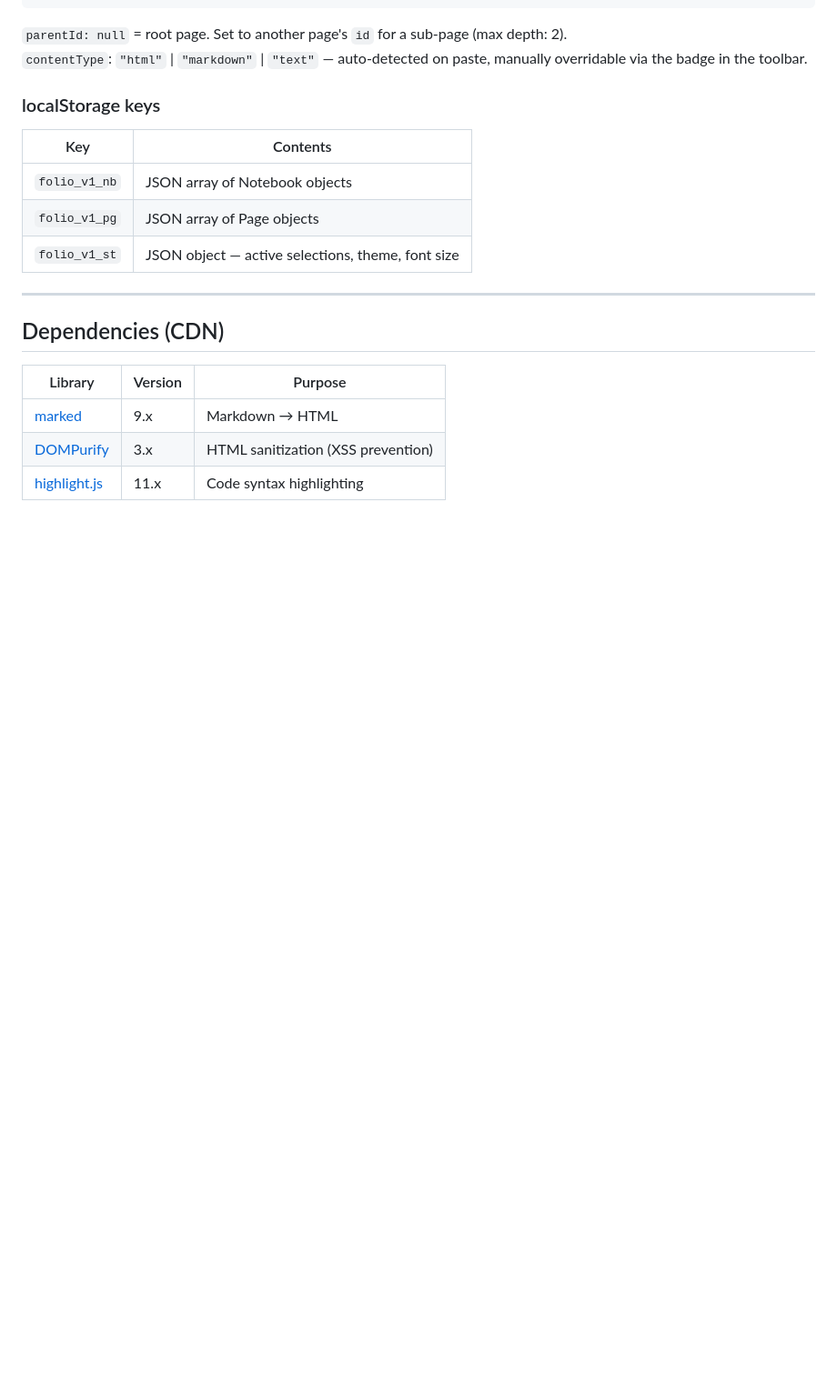
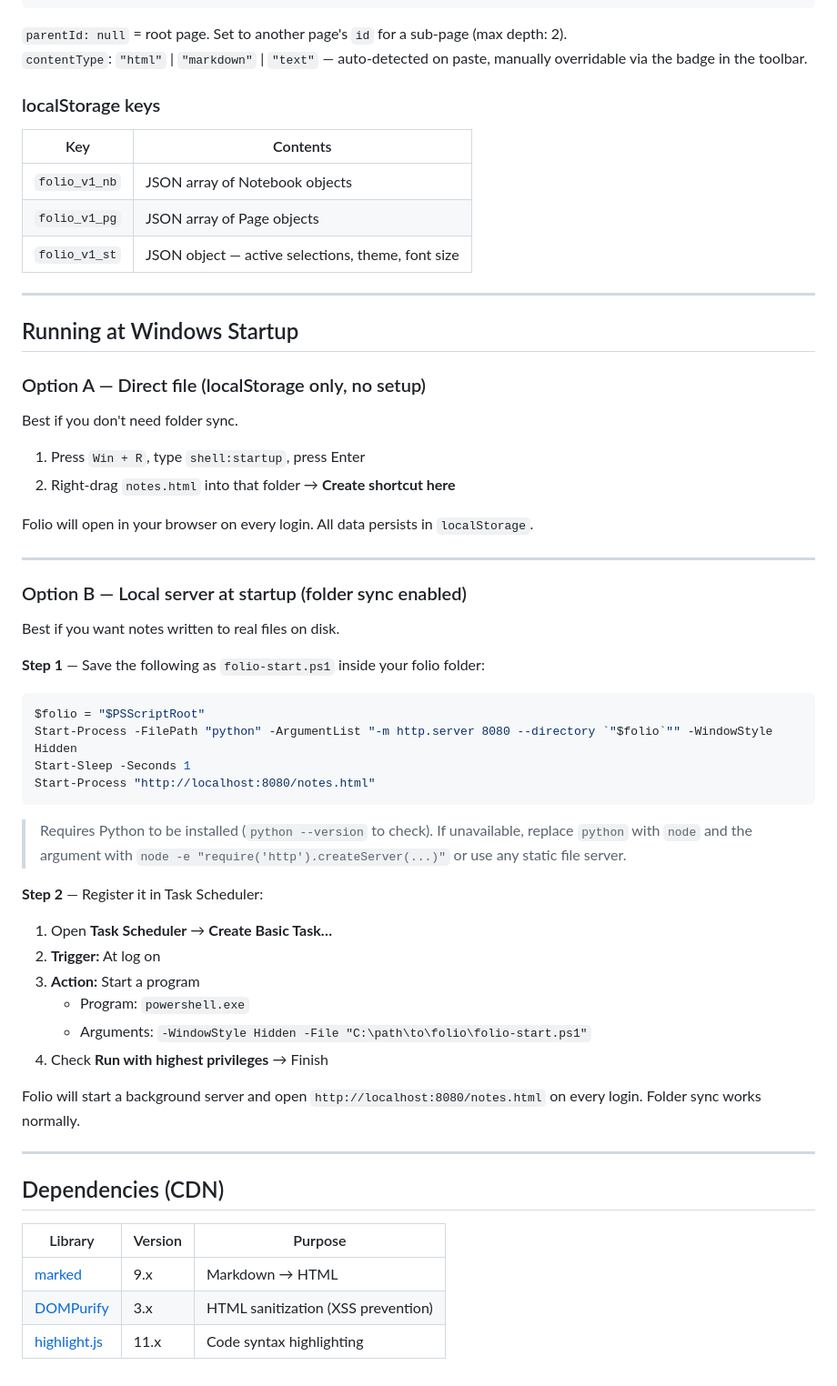
Before and after one commit to rayjim/folio, a Markdown page: README.md, the part around the change. Shown at 91% size. GitHub-like rendering; blank space fills up the shorter version.

Commit message:
docs: add Windows startup instructions (Option A and B)
Option A: shortcut in shell:startup for localStorage-only use.
Option B: PowerShell + Task Scheduler for full folder-sync support.

Co-Authored-By: Claude Sonnet 4.6 <noreply@anthropic.com>

````diff
--- a/README.md
+++ b/README.md
@@ -164,6 +164,47 @@ Tests are written in vanilla JS with no external test framework dependency.
 
 ---
 
+## Running at Windows Startup
+
+### Option A — Direct file (localStorage only, no setup)
+
+Best if you don't need folder sync.
+
+1. Press `Win + R`, type `shell:startup`, press Enter
+2. Right-drag `notes.html` into that folder → **Create shortcut here**
+
+Folio will open in your browser on every login. All data persists in `localStorage`.
+
+---
+
+### Option B — Local server at startup (folder sync enabled)
+
+Best if you want notes written to real files on disk.
+
+**Step 1** — Save the following as `folio-start.ps1` inside your folio folder:
+
+```powershell
+$folio = "$PSScriptRoot"
+Start-Process -FilePath "python" -ArgumentList "-m http.server 8080 --directory `"$folio`"" -WindowStyle Hidden
+Start-Sleep -Seconds 1
+Start-Process "http://localhost:8080/notes.html"
+```
+
+> Requires Python to be installed (`python --version` to check). If unavailable, replace `python` with `node` and the argument with `node -e "require('http').createServer(...)"` or use any static file server.
+
+**Step 2** — Register it in Task Scheduler:
+
+1. Open **Task Scheduler** → **Create Basic Task…**
+2. **Trigger:** At log on
+3. **Action:** Start a program
+   - Program: `powershell.exe`
+   - Arguments: `-WindowStyle Hidden -File "C:\path\to\folio\folio-start.ps1"`
+4. Check **Run with highest privileges** → Finish
+
+Folio will start a background server and open `http://localhost:8080/notes.html` on every login. Folder sync works normally.
+
+---
+
 ## Dependencies (CDN)
 
 | Library | Version | Purpose |
````
